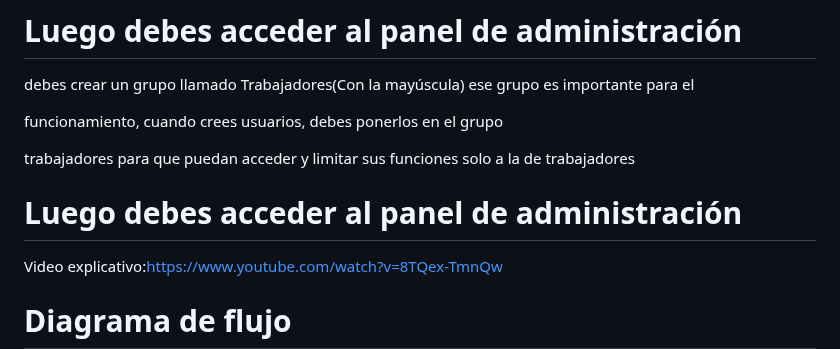
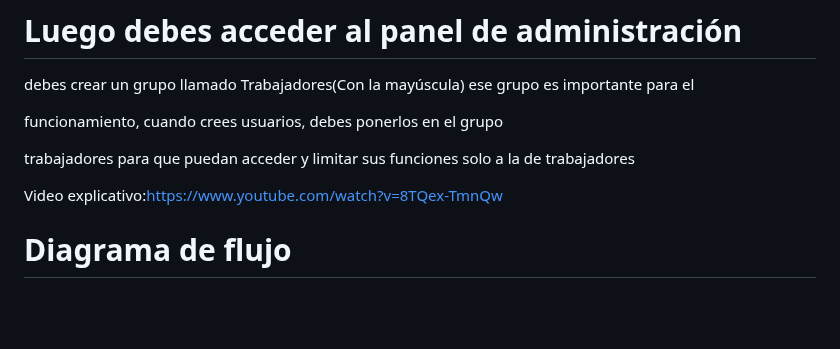
Before and after one commit to yeivison12/lavado-autos, a Markdown page: readme.md, the part around the change. GitHub-like rendering; blank space fills up the shorter version.

```diff
--- a/readme.md
+++ b/readme.md
@@ -177,7 +177,6 @@ funcionamiento,  cuando  crees  usuarios,  debes  ponerlos  en  el  grupo
 
 trabajadores  para  que  puedan  acceder  y  limitar  sus  funciones  solo  a  la  de  trabajadores
 
-# Luego debes acceder al panel de administración
 Video explicativo:https://www.youtube.com/watch?v=8TQex-TmnQw
 
 
```
